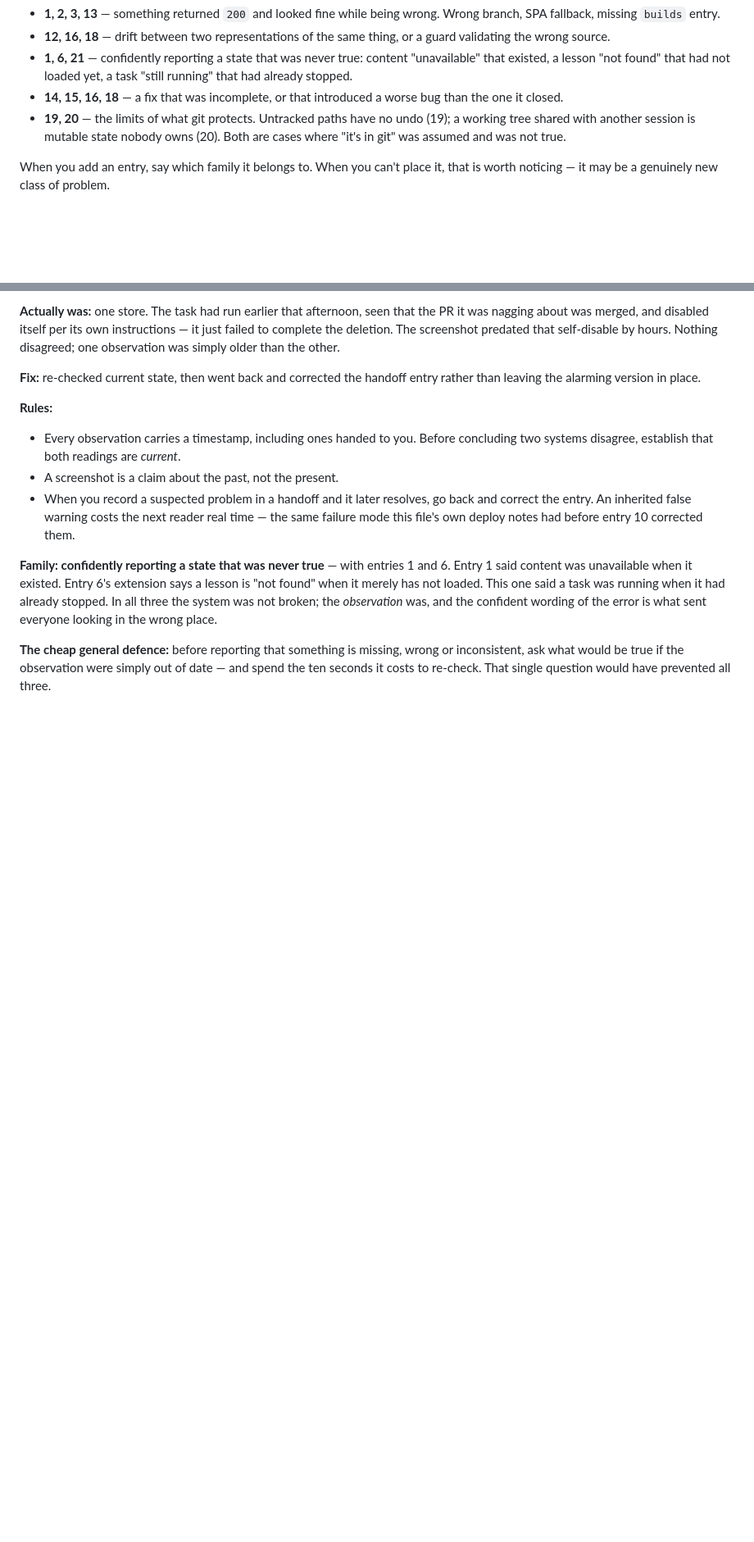
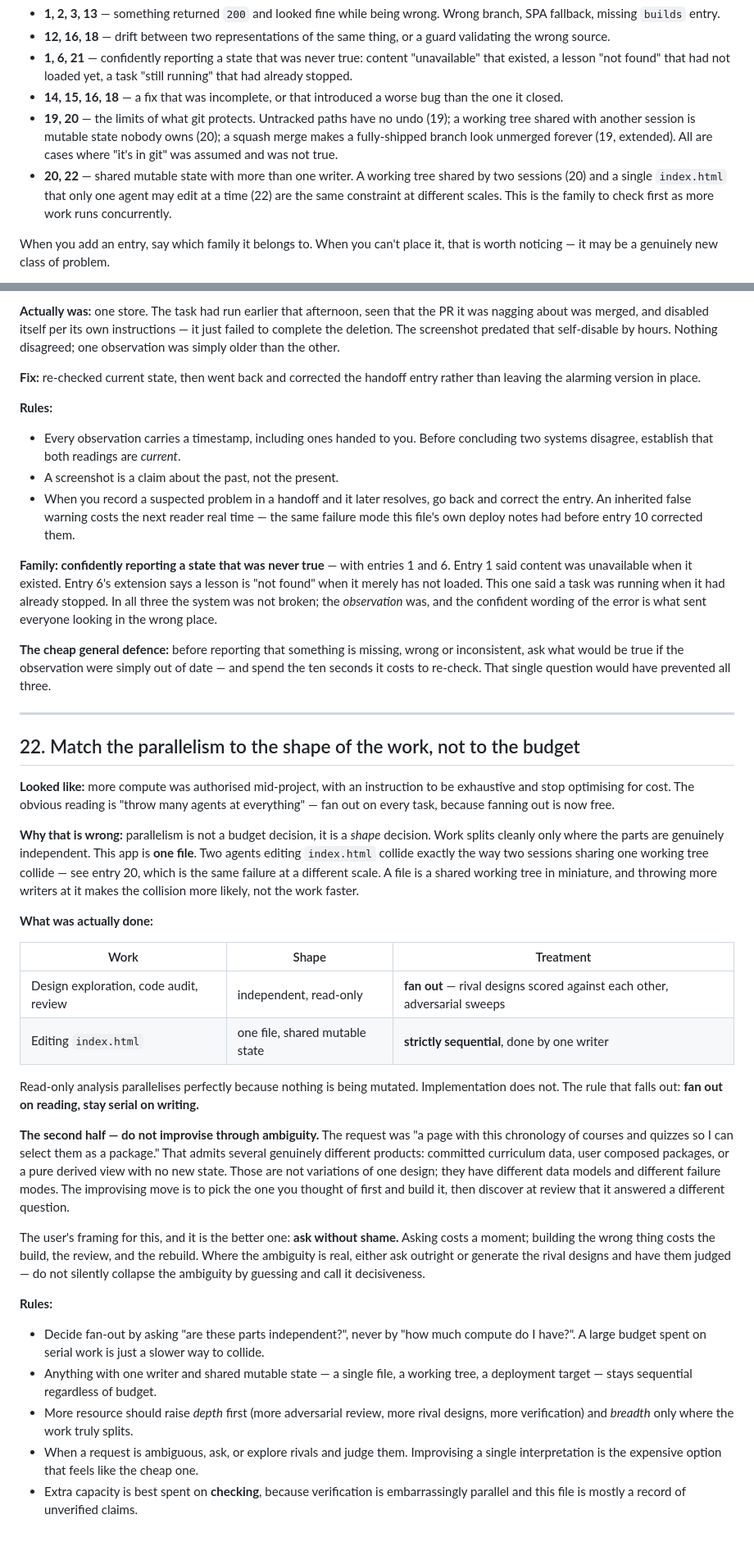
Before and after one commit to freshproduceuae-max/sql-server-revision-tracker, a Markdown page: LESSONS-LEARNED.md, 2 parts joined by grey strips. Shown at 82% size. GitHub-like rendering; blank space fills up the shorter version.

Commit message:
Add entry 22: match parallelism to the shape of the work
More compute was authorised mid-project with an instruction to be exhaustive.
The obvious reading is to fan out on everything because fanning out is now free.
That is wrong: parallelism is a shape decision, not a budget one.

This app is one file. Two agents editing index.html collide exactly the way two
sessions sharing one working tree collide (entry 20) — a file is a shared working
tree in miniature. So the split used was: fan out on reading (rival designs,
adversarial audits, review), stay strictly serial on writing.

Second half of the entry: do not improvise through ambiguity. 'A page with this
chronology so I can select them as a package' admits several genuinely different
products with different data models, not variations of one. Picking the first one
you think of and building it is the expensive option that feels like the cheap
one. The user's framing, and the better one: ask without shame — asking costs a
moment, building the wrong thing costs the build, the review and the rebuild.

Header index gains a 20+22 family: shared mutable state with more than one
writer, the family to check first as more work runs concurrently. Entry 19's
family line also now mentions the squash-merge form recorded earlier.

Co-Authored-By: Claude Opus 5 <noreply@anthropic.com>

```diff
--- a/LESSONS-LEARNED.md
+++ b/LESSONS-LEARNED.md
@@ -32,7 +32,12 @@ clothes, and that is the most useful thing about them:
   than the one it closed.
 - **19, 20** — the limits of what git protects. Untracked paths have no undo
   (19); a working tree shared with another session is mutable state nobody owns
-  (20). Both are cases where "it's in git" was assumed and was not true.
+  (20); a squash merge makes a fully-shipped branch look unmerged forever (19,
+  extended). All are cases where "it's in git" was assumed and was not true.
+- **20, 22** — shared mutable state with more than one writer. A working tree
+  shared by two sessions (20) and a single `index.html` that only one agent may
+  edit at a time (22) are the same constraint at different scales. This is the
+  family to check first as more work runs concurrently.
 
 When you add an entry, say which family it belongs to. When you can't place it,
 that is worth noticing — it may be a genuinely new class of problem.
@@ -819,3 +824,56 @@ everyone looking in the wrong place.
 or inconsistent, ask what would be true if the observation were simply out of
 date — and spend the ten seconds it costs to re-check. That single question would
 have prevented all three.
+
+---
+
+## 22. Match the parallelism to the shape of the work, not to the budget
+
+**Looked like:** more compute was authorised mid-project, with an instruction to
+be exhaustive and stop optimising for cost. The obvious reading is "throw many
+agents at everything" — fan out on every task, because fanning out is now free.
+
+**Why that is wrong:** parallelism is not a budget decision, it is a *shape*
+decision. Work splits cleanly only where the parts are genuinely independent.
+This app is **one file**. Two agents editing `index.html` collide exactly the way
+two sessions sharing one working tree collide — see entry 20, which is the same
+failure at a different scale. A file is a shared working tree in miniature, and
+throwing more writers at it makes the collision more likely, not the work faster.
+
+**What was actually done:**
+
+| Work | Shape | Treatment |
+|---|---|---|
+| Design exploration, code audit, review | independent, read-only | **fan out** — rival designs scored against each other, adversarial sweeps |
+| Editing `index.html` | one file, shared mutable state | **strictly sequential**, done by one writer |
+
+Read-only analysis parallelises perfectly because nothing is being mutated.
+Implementation does not. The rule that falls out: **fan out on reading, stay
+serial on writing.**
+
+**The second half — do not improvise through ambiguity.** The request was "a page
+with this chronology of courses and quizzes so I can select them as a package."
+That admits several genuinely different products: committed curriculum data, user
+composed packages, or a pure derived view with no new state. Those are not
+variations of one design; they have different data models and different failure
+modes. The improvising move is to pick the one you thought of first and build it,
+then discover at review that it answered a different question.
+
+The user's framing for this, and it is the better one: **ask without shame.**
+Asking costs a moment; building the wrong thing costs the build, the review, and
+the rebuild. Where the ambiguity is real, either ask outright or generate the
+rival designs and have them judged — do not silently collapse the ambiguity by
+guessing and call it decisiveness.
+
+**Rules:**
+- Decide fan-out by asking "are these parts independent?", never by "how much
+  compute do I have?". A large budget spent on serial work is just a slower way
+  to collide.
+- Anything with one writer and shared mutable state — a single file, a working
+  tree, a deployment target — stays sequential regardless of budget.
+- More resource should raise *depth* first (more adversarial review, more rival
+  designs, more verification) and *breadth* only where the work truly splits.
+- When a request is ambiguous, ask, or explore rivals and judge them. Improvising
+  a single interpretation is the expensive option that feels like the cheap one.
+- Extra capacity is best spent on **checking**, because verification is
+  embarrassingly parallel and this file is mostly a record of unverified claims.
```
